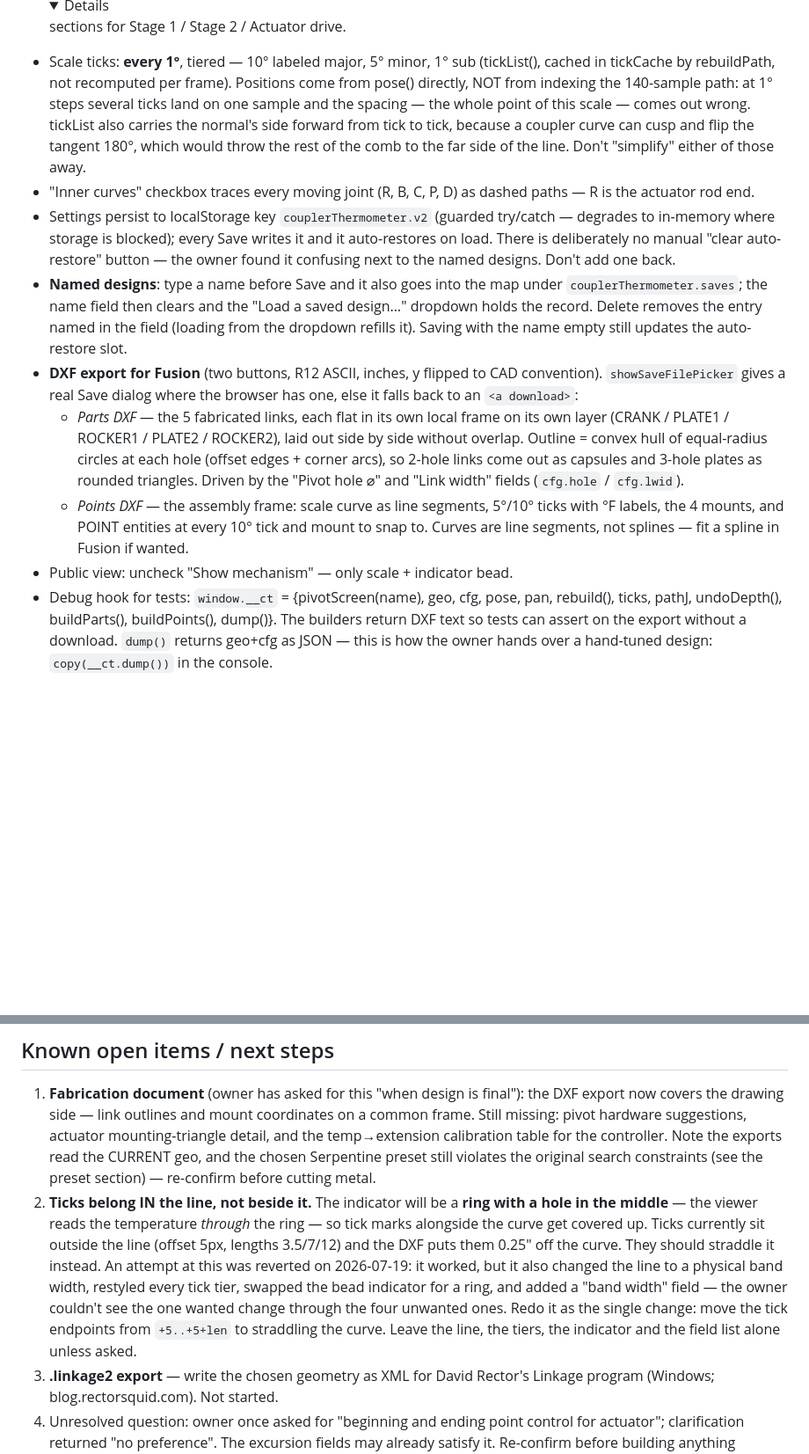
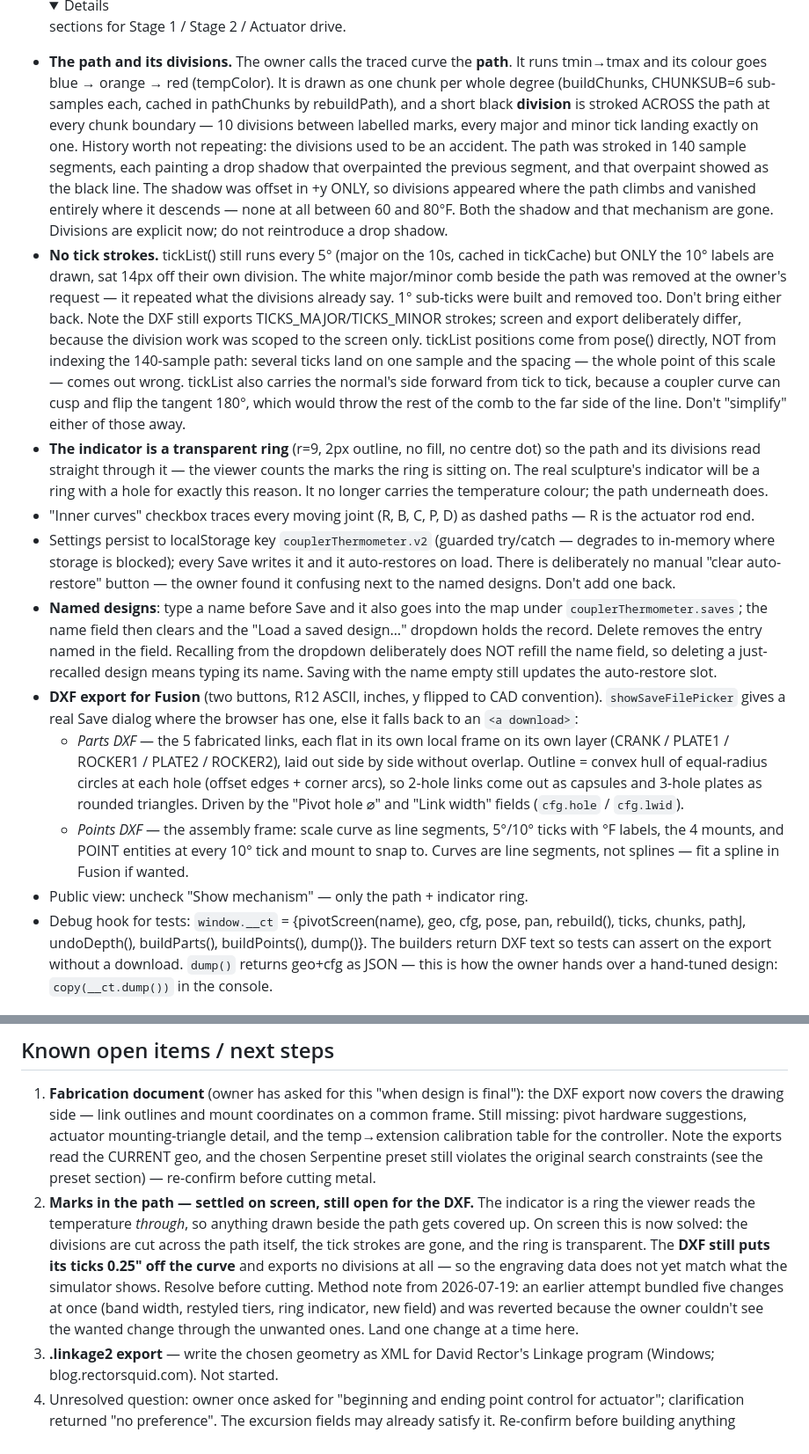
Before and after one commit to holla2040/kineticThermometer, a Markdown page: CLAUDE.md, 2 parts joined by grey strips. Shown at 88% size. Drawn GitHub-style; folded sections open; blank space fills up the shorter version.

Commit message:
Make the indicator a transparent ring; refresh README image and docs
The indicator was a filled bead with a glow and a dark centre dot, which hid
the path underneath it. It is now just the r=9 outline - same diameter, no
fill, no centre - so the path and its divisions read straight through and
you can count the marks the ring is sitting on. This is what the real
sculpture's indicator will be: a ring with a hole you read the scale
through. It no longer carries the temperature colour; the path does.

images/index.png replaced with a current render.

CLAUDE.md had drifted on five points, all now corrected:
- The path and its divisions, including why the divisions must stay
  explicit rather than going back to being a drop-shadow artefact.
- No tick strokes on screen, and the deliberate screen/DXF divergence.
- The transparent ring indicator.
- Recall no longer refills the design-name field.
- `chunks` added to the debug hook.

Open item 2 rewritten. The screen side is settled, but the DXF still puts
its ticks 0.25" off the curve and exports no divisions at all, so the
engraving data does not yet match what the simulator shows. Flagged to
resolve before cutting.

Co-Authored-By: claude-opus-4-7 <noreply@anthropic.com>

```diff
--- a/CLAUDE.md
+++ b/CLAUDE.md
@@ -125,14 +125,39 @@ flow plus both DXF exports (`python3 tools/verify_export.py [outdir]`).
 - Hover: component highlight + tooltip naming the part + its sliders, and
   the matching slider rows highlight in the panel (COMPINFO / hlSliders).
 - Collapsible <details> sections for Stage 1 / Stage 2 / Actuator drive.
-- Scale ticks: **every 1°**, tiered — 10° labeled major, 5° minor, 1° sub
-  (tickList(), cached in tickCache by rebuildPath, not recomputed per frame).
-  Positions come from pose() directly, NOT from indexing the 140-sample
-  path: at 1° steps several ticks land on one sample and the spacing — the
+- **The path and its divisions.** The owner calls the traced curve the
+  **path**. It runs tmin→tmax and its colour goes blue → orange → red
+  (tempColor). It is drawn as one chunk per whole degree (buildChunks,
+  CHUNKSUB=6 sub-samples each, cached in pathChunks by rebuildPath), and a
+  short black **division** is stroked ACROSS the path at every chunk
+  boundary — 10 divisions between labelled marks, every major and minor
+  tick landing exactly on one.
+  History worth not repeating: the divisions used to be an accident. The
+  path was stroked in 140 sample segments, each painting a drop shadow that
+  overpainted the previous segment, and that overpaint showed as the black
+  line. The shadow was offset in +y ONLY, so divisions appeared where the
+  path climbs and vanished entirely where it descends — none at all between
+  60 and 80°F. Both the shadow and that mechanism are gone. Divisions are
+  explicit now; do not reintroduce a drop shadow.
+- **No tick strokes.** tickList() still runs every 5° (major on the 10s,
+  cached in tickCache) but ONLY the 10° labels are drawn, sat 14px off
+  their own division. The white major/minor comb beside the path was
+  removed at the owner's request — it repeated what the divisions already
+  say. 1° sub-ticks were built and removed too. Don't bring either back.
+  Note the DXF still exports TICKS_MAJOR/TICKS_MINOR strokes; screen and
+  export deliberately differ, because the division work was scoped to the
+  screen only.
+  tickList positions come from pose() directly, NOT from indexing the
+  140-sample path: several ticks land on one sample and the spacing — the
   whole point of this scale — comes out wrong. tickList also carries the
   normal's side forward from tick to tick, because a coupler curve can cusp
   and flip the tangent 180°, which would throw the rest of the comb to the
   far side of the line. Don't "simplify" either of those away.
+- **The indicator is a transparent ring** (r=9, 2px outline, no fill, no
+  centre dot) so the path and its divisions read straight through it — the
+  viewer counts the marks the ring is sitting on. The real sculpture's
+  indicator will be a ring with a hole for exactly this reason. It no
+  longer carries the temperature colour; the path underneath does.
 - "Inner curves" checkbox traces every moving joint (R, B, C, P, D) as
   dashed paths — R is the actuator rod end.
 - Settings persist to localStorage key `couplerThermometer.v2` (guarded
@@ -143,8 +168,9 @@ flow plus both DXF exports (`python3 tools/verify_export.py [outdir]`).
 - **Named designs**: type a name before Save and it also goes into the map
   under `couplerThermometer.saves`; the name field then clears and the
   "Load a saved design…" dropdown holds the record. Delete removes the
-  entry named in the field (loading from the dropdown refills it). Saving
-  with the name empty still updates the auto-restore slot.
+  entry named in the field. Recalling from the dropdown deliberately does
+  NOT refill the name field, so deleting a just-recalled design means typing
+  its name. Saving with the name empty still updates the auto-restore slot.
 - **DXF export for Fusion** (two buttons, R12 ASCII, inches, y flipped to
   CAD convention). `showSaveFilePicker` gives a real Save dialog where the
   browser has one, else it falls back to an `<a download>`:
@@ -158,10 +184,10 @@ flow plus both DXF exports (`python3 tools/verify_export.py [outdir]`).
     ticks with °F labels, the 4 mounts, and POINT entities at every 10°
     tick and mount to snap to.
   Curves are line segments, not splines — fit a spline in Fusion if wanted.
-- Public view: uncheck "Show mechanism" — only scale + indicator bead.
+- Public view: uncheck "Show mechanism" — only the path + indicator ring.
 - Debug hook for tests: `window.__ct` = {pivotScreen(name), geo, cfg, pose,
-  pan, rebuild(), ticks, pathJ, undoDepth(), buildParts(), buildPoints(),
-  dump()}. The builders return DXF text so tests can assert on the export
+  pan, rebuild(), ticks, chunks, pathJ, undoDepth(), buildParts(),
+  buildPoints(), dump()}. The builders return DXF text so tests can assert on the export
   without a download. `dump()` returns geo+cfg as JSON — this is how the
   owner hands over a hand-tuned design: `copy(__ct.dump())` in the console.
 
@@ -181,18 +207,17 @@ persistence tests, screenshot and inspect. Keep doing this for changes.
    calibration table for the controller. Note the exports read the CURRENT
    geo, and the chosen Serpentine preset still violates the original search
    constraints (see the preset section) — re-confirm before cutting metal.
-2. **Ticks belong IN the line, not beside it.** The indicator will be a
-   **ring with a hole in the middle** — the viewer reads the temperature
-   *through* the ring — so tick marks alongside the curve get covered up.
-   Ticks currently sit outside the line (offset 5px, lengths 3.5/7/12) and
-   the DXF puts them 0.25″ off the curve. They should straddle it instead.
-   An attempt at this was reverted on 2026-07-19: it worked, but it also
-   changed the line to a physical band width, restyled every tick tier,
-   swapped the bead indicator for a ring, and added a "band width" field —
-   the owner couldn't see the one wanted change through the four unwanted
-   ones. Redo it as the single change: move the tick endpoints from
-   `+5..+5+len` to straddling the curve. Leave the line, the tiers, the
-   indicator and the field list alone unless asked.
+2. **Marks in the path — settled on screen, still open for the DXF.**
+   The indicator is a ring the viewer reads the temperature *through*, so
+   anything drawn beside the path gets covered up. On screen this is now
+   solved: the divisions are cut across the path itself, the tick strokes
+   are gone, and the ring is transparent. The **DXF still puts its ticks
+   0.25″ off the curve** and exports no divisions at all — so the engraving
+   data does not yet match what the simulator shows. Resolve before cutting.
+   Method note from 2026-07-19: an earlier attempt bundled five changes at
+   once (band width, restyled tiers, ring indicator, new field) and was
+   reverted because the owner couldn't see the wanted change through the
+   unwanted ones. Land one change at a time here.
 3. **.linkage2 export** — write the chosen geometry as XML for David
    Rector's Linkage program (Windows; blog.rectorsquid.com). Not started.
 4. Unresolved question: owner once asked for "beginning and ending point
```
Also changed, not shown: images/index.png, 1 other file.
